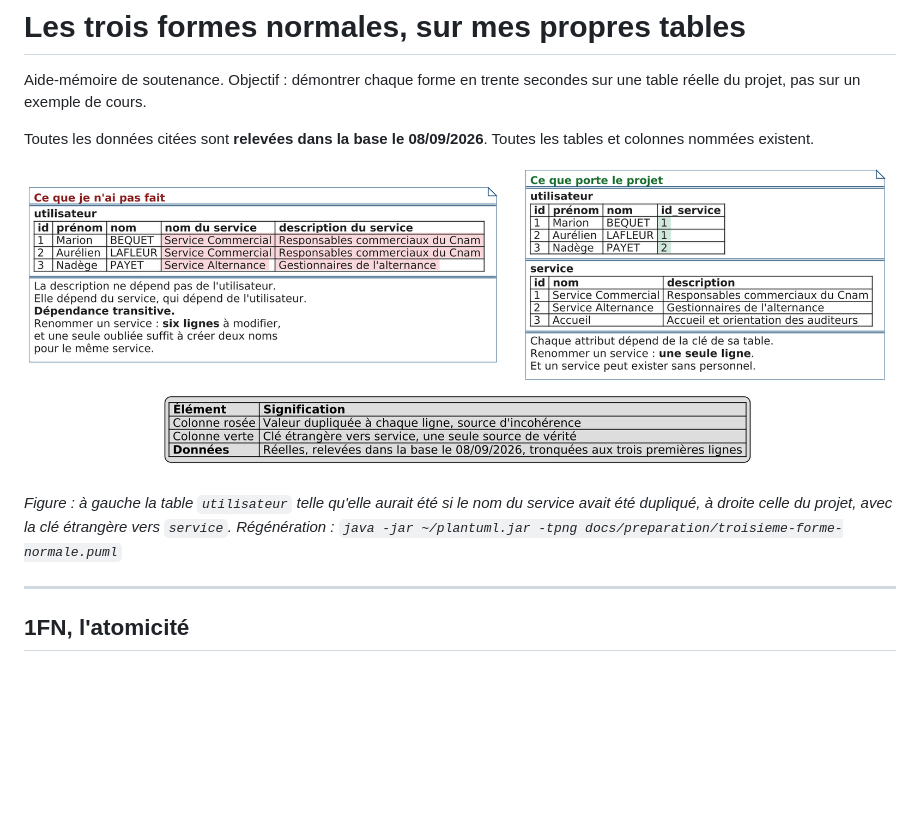
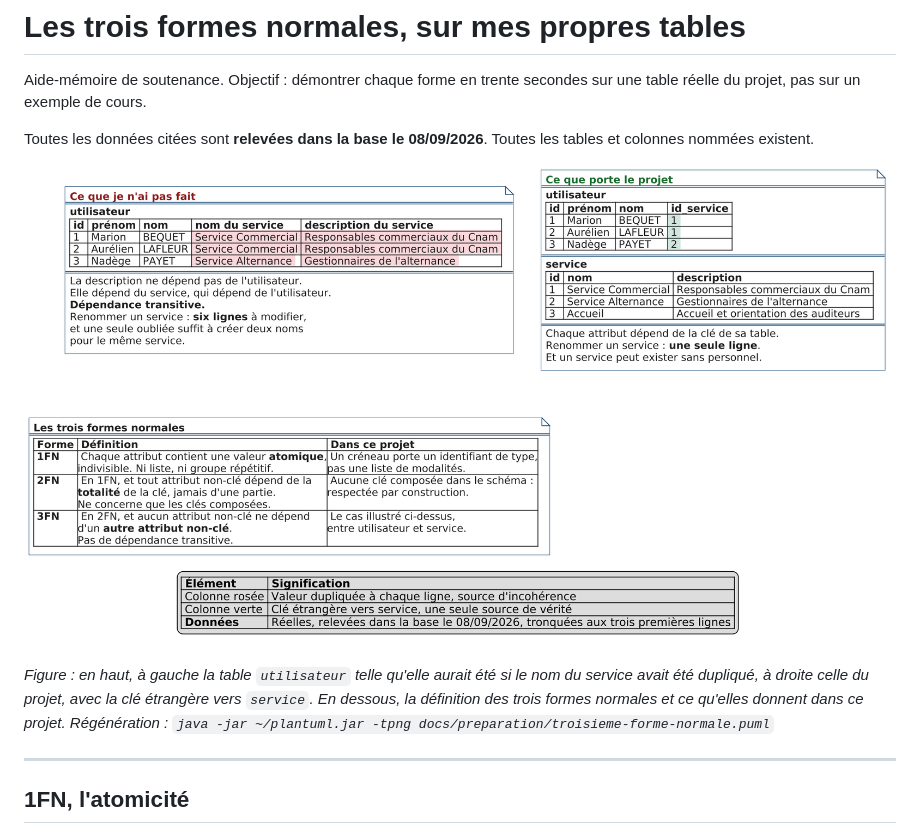
Before and after one commit to sgahovey/creaslot, a Markdown page: docs/preparation/formes-normales.md, the part around the change. Rendered like a GitHub page; pictures changed too: docs/preparation/troisieme-forme-normale.png; blank space fills up the shorter version.

Commit message:
docs(preparation): ajoute la definition des trois formes normales a la figure
La figure ne montrait que la comparaison des deux modelisations de la
troisieme forme. Elle porte desormais, en dessous, un tableau donnant la
definition de chaque forme et ce qu'elle donne dans ce projet : valeur
atomique pour la premiere, dependance a la cle entiere pour la deuxieme
avec la mention qu'aucune cle composee n'existe ici, absence de dependance
transitive pour la troisieme.

Les libelles sont coupes manuellement pour contenir la largeur : sans cela
le bloc de definitions poussait la comparaison vers la droite et laissait
un tiers de l'image vide.

Co-Authored-By: Claude Opus 5 <noreply@anthropic.com>

```diff
--- a/docs/preparation/formes-normales.md
+++ b/docs/preparation/formes-normales.md
@@ -8,8 +8,9 @@ colonnes nommées existent.
 
 ![Les deux modélisations de la troisième forme normale](troisieme-forme-normale.png)
 
-*Figure : à gauche la table `utilisateur` telle qu'elle aurait été si le nom du service
-avait été dupliqué, à droite celle du projet, avec la clé étrangère vers `service`.
+*Figure : en haut, à gauche la table `utilisateur` telle qu'elle aurait été si le nom du
+service avait été dupliqué, à droite celle du projet, avec la clé étrangère vers `service`.
+En dessous, la définition des trois formes normales et ce qu'elles donnent dans ce projet.
 Régénération : `java -jar ~/plantuml.jar -tpng docs/preparation/troisieme-forme-normale.puml`*
 
 ---
```
Also changed, not shown: 1 other file.
